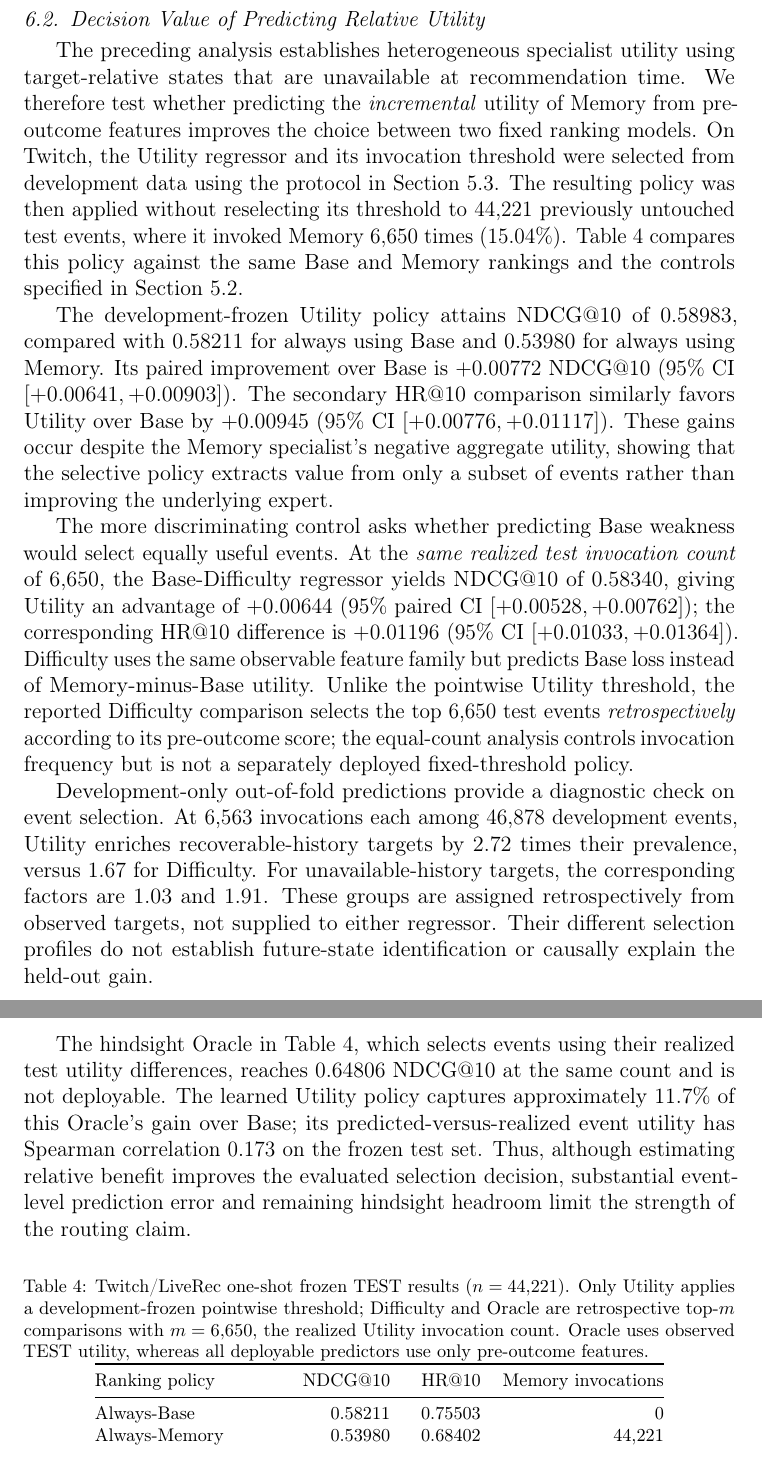
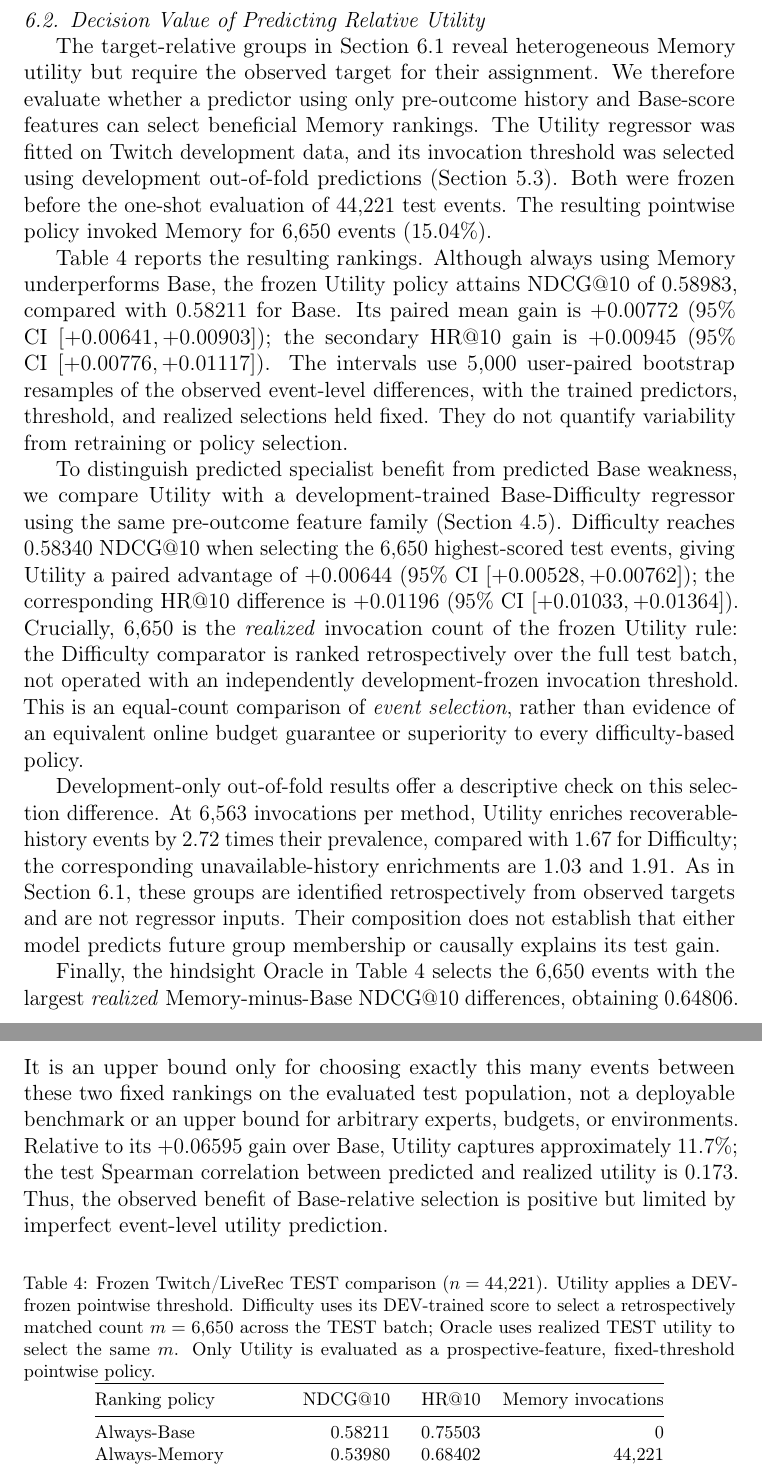
Before and after one commit to mzch0210/KuaiLive-Agent, a LaTeX paper (manuscript/kbs_latex/main.tex): two parts of pages 18 and 19 of 23, joined at a grey line, cut so that both start at the same text. Compiled offline with pdfLaTeX.

Commit message:
Reviewer-tighten KBS Section 6.2: frozen decision evidence, fair equal-count control and restricted Oracle bound

```diff
--- a/manuscript/kbs_latex/main.tex
+++ b/manuscript/kbs_latex/main.tex
@@ -395,19 +395,19 @@ Unavailable & 14,397 & 0.21948 & 0.03734 & $-0.18215$ & $[-0.18681,-0.17715]$ \\
 \subsection{Decision Value of Predicting Relative Utility}
 \label{sec:results-decision}
 
-The preceding analysis establishes heterogeneous specialist utility using target-relative states that are unavailable at recommendation time. We therefore test whether predicting the \emph{incremental} utility of Memory from pre-outcome features improves the choice between two fixed ranking models. On Twitch, the Utility regressor and its invocation threshold were selected from development data using the protocol in Section~\ref{sec:exp-freeze}. The resulting policy was then applied without reselecting its threshold to 44,221 previously untouched test events, where it invoked Memory 6,650 times (15.04\%). Table~\ref{tab:results-twitch-policy} compares this policy against the same Base and Memory rankings and the controls specified in Section~\ref{sec:exp-comparators}.
+The target-relative groups in Section~\ref{sec:results-heterogeneity} reveal heterogeneous Memory utility but require the observed target for their assignment. We therefore evaluate whether a predictor using only pre-outcome history and Base-score features can select beneficial Memory rankings. The Utility regressor was fitted on Twitch development data, and its invocation threshold was selected using development out-of-fold predictions (Section~\ref{sec:exp-freeze}). Both were frozen before the one-shot evaluation of 44,221 test events. The resulting pointwise policy invoked Memory for 6,650 events (15.04\%).
 
-The development-frozen Utility policy attains NDCG@10 of $0.58983$, compared with $0.58211$ for always using Base and $0.53980$ for always using Memory. Its paired improvement over Base is $+0.00772$ NDCG@10 (95\% CI $[+0.00641,+0.00903]$). The secondary HR@10 comparison similarly favors Utility over Base by $+0.00945$ (95\% CI $[+0.00776,+0.01117]$). These gains occur despite the Memory specialist's negative aggregate utility, showing that the selective policy extracts value from only a subset of events rather than improving the underlying expert.
+Table~\ref{tab:results-twitch-policy} reports the resulting rankings. Although always using Memory underperforms Base, the frozen Utility policy attains NDCG@10 of $0.58983$, compared with $0.58211$ for Base. Its paired mean gain is $+0.00772$ (95\% CI $[+0.00641,+0.00903]$); the secondary HR@10 gain is $+0.00945$ (95\% CI $[+0.00776,+0.01117]$). The intervals use 5,000 user-paired bootstrap resamples of the observed event-level differences, with the trained predictors, threshold, and realized selections held fixed. They do not quantify variability from retraining or policy selection.
 
-The more discriminating control asks whether predicting Base weakness would select equally useful events. At the \emph{same realized test invocation count} of 6,650, the Base-Difficulty regressor yields NDCG@10 of $0.58340$, giving Utility an advantage of $+0.00644$ (95\% paired CI $[+0.00528,+0.00762]$); the corresponding HR@10 difference is $+0.01196$ (95\% CI $[+0.01033,+0.01364]$). Difficulty uses the same observable feature family but predicts Base loss instead of Memory-minus-Base utility. Unlike the pointwise Utility threshold, the reported Difficulty comparison selects the top 6,650 test events \emph{retrospectively} according to its pre-outcome score; the equal-count analysis controls invocation frequency but is not a separately deployed fixed-threshold policy.
+To distinguish predicted specialist benefit from predicted Base weakness, we compare Utility with a development-trained Base-Difficulty regressor using the same pre-outcome feature family (Section~\ref{sec:framework-controls}). Difficulty reaches $0.58340$ NDCG@10 when selecting the $6{,}650$ highest-scored test events, giving Utility a paired advantage of $+0.00644$ (95\% CI $[+0.00528,+0.00762]$); the corresponding HR@10 difference is $+0.01196$ (95\% CI $[+0.01033,+0.01364]$). Crucially, $6{,}650$ is the \emph{realized} invocation count of the frozen Utility rule: the Difficulty comparator is ranked retrospectively over the full test batch, not operated with an independently development-frozen invocation threshold. This is an equal-count comparison of \emph{event selection}, rather than evidence of an equivalent online budget guarantee or superiority to every difficulty-based policy.
 
-Development-only out-of-fold predictions provide a diagnostic check on event selection. At 6,563 invocations each among 46,878 development events, Utility enriches recoverable-history targets by $2.72$ times their prevalence, versus $1.67$ for Difficulty. For unavailable-history targets, the corresponding factors are $1.03$ and $1.91$. These groups are assigned retrospectively from observed targets, not supplied to either regressor. Their different selection profiles do not establish future-state identification or causally explain the held-out gain.
+Development-only out-of-fold results offer a descriptive check on this selection difference. At 6,563 invocations per method, Utility enriches recoverable-history events by $2.72$ times their prevalence, compared with $1.67$ for Difficulty; the corresponding unavailable-history enrichments are $1.03$ and $1.91$. As in Section~\ref{sec:results-heterogeneity}, these groups are identified retrospectively from observed targets and are not regressor inputs. Their composition does not establish that either model predicts future group membership or causally explains its test gain.
 
-The hindsight Oracle in Table~\ref{tab:results-twitch-policy}, which selects events using their realized test utility differences, reaches $0.64806$ NDCG@10 at the same count and is not deployable. The learned Utility policy captures approximately 11.7\% of this Oracle's gain over Base; its predicted-versus-realized event utility has Spearman correlation $0.173$ on the frozen test set. Thus, although estimating relative benefit improves the evaluated selection decision, substantial event-level prediction error and remaining hindsight headroom limit the strength of the routing claim.
+Finally, the hindsight Oracle in Table~\ref{tab:results-twitch-policy} selects the $6{,}650$ events with the largest \emph{realized} Memory-minus-Base NDCG@10 differences, obtaining $0.64806$. It is an upper bound only for choosing exactly this many events between these two fixed rankings on the evaluated test population, not a deployable benchmark or an upper bound for arbitrary experts, budgets, or environments. Relative to its $+0.06595$ gain over Base, Utility captures approximately 11.7\%; the test Spearman correlation between predicted and realized utility is $0.173$. Thus, the observed benefit of Base-relative selection is positive but limited by imperfect event-level utility prediction.
 
 \begin{table}[!h]
 \centering
-\caption{Twitch/LiveRec one-shot frozen TEST results ($n=44{,}221$). Only Utility applies a development-frozen pointwise threshold; Difficulty and Oracle are retrospective top-$m$ comparisons with $m=6{,}650$, the realized Utility invocation count. Oracle uses observed TEST utility, whereas all deployable predictors use only pre-outcome features.}
+\caption{Frozen Twitch/LiveRec TEST comparison ($n=44{,}221$). Utility applies a DEV-frozen pointwise threshold. Difficulty uses its DEV-trained score to select a retrospectively matched count $m=6{,}650$ across the TEST batch; Oracle uses realized TEST utility to select the same $m$. Only Utility is evaluated as a prospective-feature, fixed-threshold pointwise policy.}
 \label{tab:results-twitch-policy}
 \footnotesize
 \setlength{\tabcolsep}{6pt}
```
